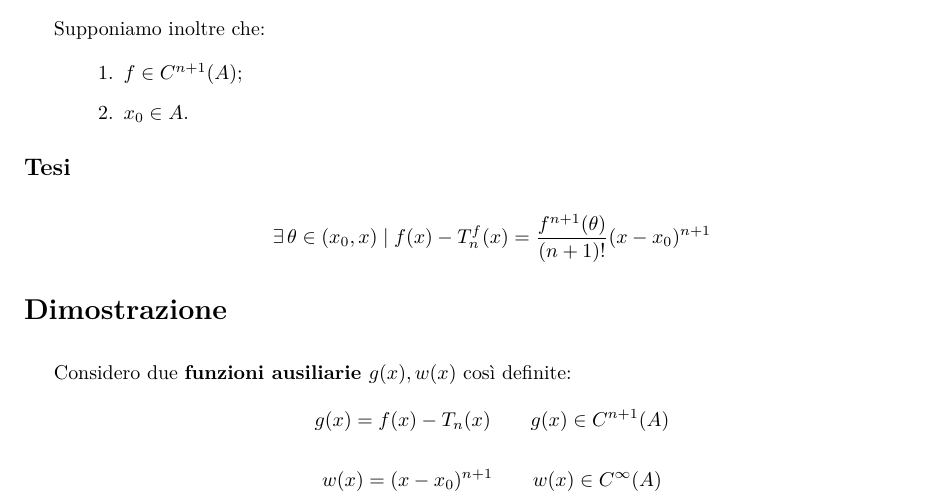
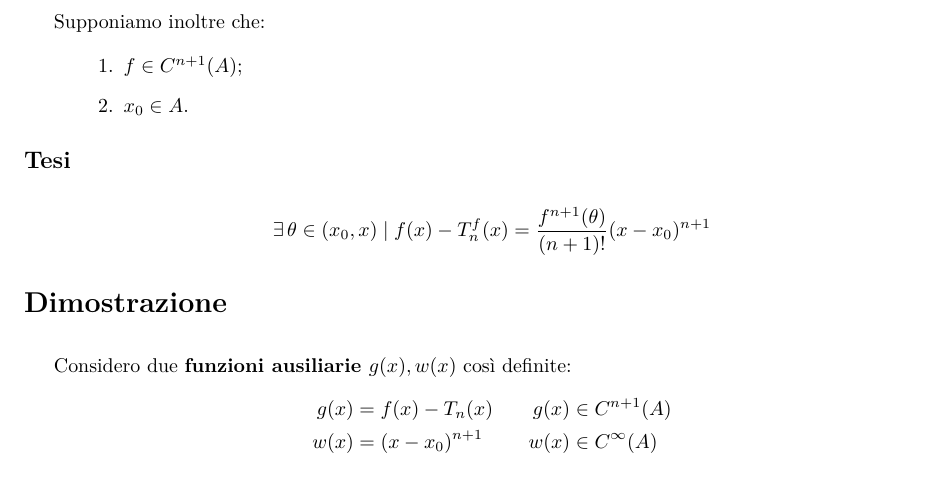
Before and after one commit to laughinginloud/analisiMatematica, a LaTeX document (dimostrazioni/dimostrazioni.tex, which reads dimostrazioni/src/parteSeconda/teorestoLagrange.tex): part of page 22 of 47, cut so that both start at the same text. Compiled offline with XeLaTeX.

Commit message:
Allineamento e spaziatura resto Lagrange

```diff
--- a/dimostrazioni/src/parteSeconda/teorestoLagrange.tex
+++ b/dimostrazioni/src/parteSeconda/teorestoLagrange.tex
@@ -41,15 +40,14 @@
             \medskip
 
             Considero due \textbf{funzioni ausiliarie \(g(x), w(x)\)} così definite:
-
-            \[  g(x) = f(x) - T_n (x) \qquad g(x) \in C^{n+1} (A)  \]
-
-            \[  w(x) = (x - x_0)^{n+1} \qquad w(x) \in C^{\infty} (A)  \]
+            \begin{alignat*}{2}
+                g(x) &= f(x) - T_n (x) \qquad g(x) &&\in C^{n+1} (A)\\
+                w(x) &= (x - x_0)^{n+1} \qquad \; w(x) &&\in C^{\infty} (A)
+            \end{alignat*}
 
             \newpage
 
             Calcolo \( g(x_0)\, , \, g'(x_0)\, ,\, \dots\, , \, g ^{(n+1)}(x_0)  \):
-
             \begin{align*}
                 g(x_0) &= f(x_0) - \bigg[\frac{f(x_0)}{0!}1 + \frac{f'(x_0)}{1!}(x_0-x_0) + \frac{f''(x_0)}{2!}(x_0-x_0)^2 + \dots + \frac{f^{(n)}(x_0)}{n!}(x_0-x_0)^n \bigg] = 0\\
                 g'(x_0) &= f'(x_0) - \bigg[\frac{f'(x_0)}{1!}1 + \frac{f''(x_0)}{2!}2(x_0-x_0) + \dots + \frac{f^{(n)}(x_0)}{n!}n(x_0-x_0)^{n-1} \bigg] = 0\\
```
Also changed, not shown: dimostrazioni/dimostrazioni.pdf, dimostrazioni/src/parteSeconda/teorestoLagrange.tex (7 more changed lines).
